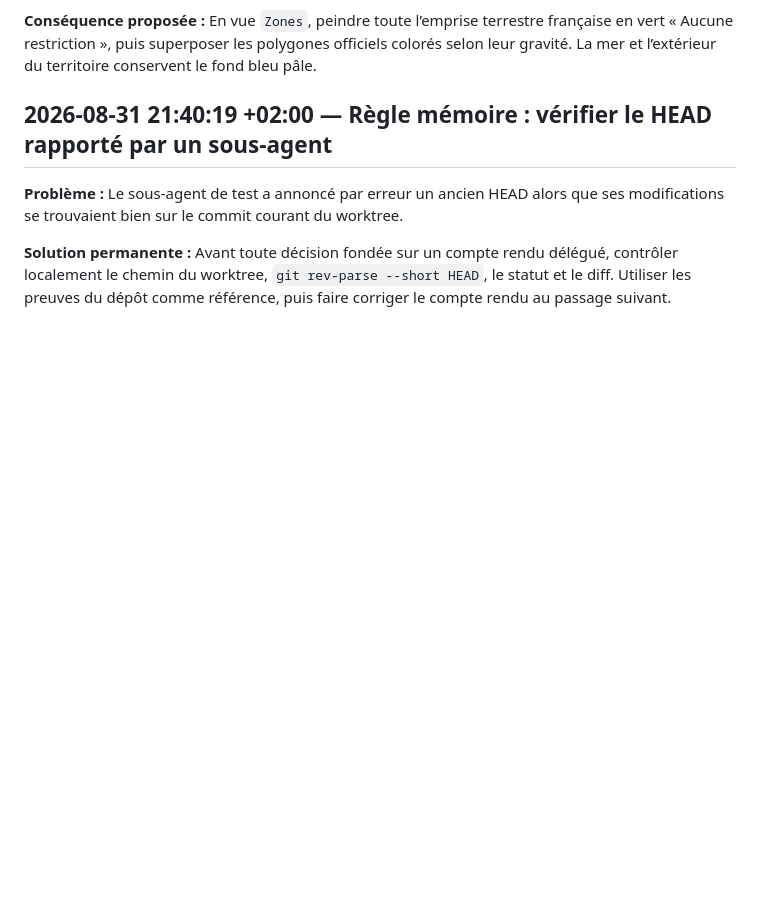
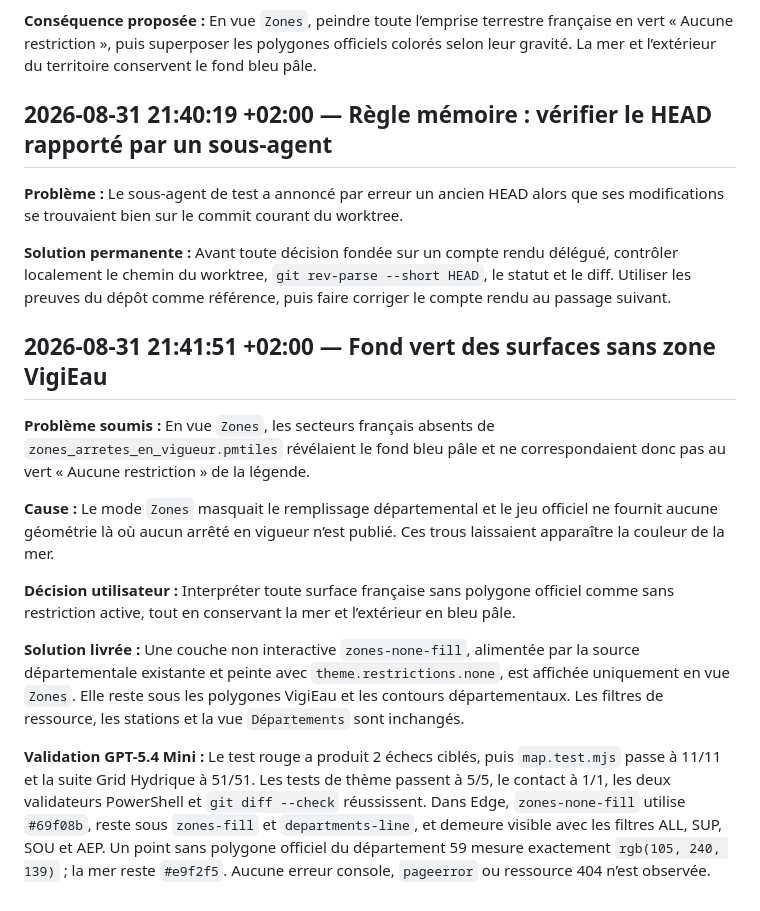
Before and after one commit to Goran-VRBANCIC/alaindusaule.com, a Markdown page: log.md, the part around the change. GitHub-like rendering; blank space fills up the shorter version.

Commit message:
docs(log): record unrestricted zone backdrop

```diff
--- a/log.md
+++ b/log.md
@@ -439,3 +439,15 @@
 **Problème :** Le sous-agent de test a annoncé par erreur un ancien HEAD alors que ses modifications se trouvaient bien sur le commit courant du worktree.
 
 **Solution permanente :** Avant toute décision fondée sur un compte rendu délégué, contrôler localement le chemin du worktree, `git rev-parse --short HEAD`, le statut et le diff. Utiliser les preuves du dépôt comme référence, puis faire corriger le compte rendu au passage suivant.
+
+## 2026-08-31 21:41:51 +02:00 — Fond vert des surfaces sans zone VigiEau
+
+**Problème soumis :** En vue `Zones`, les secteurs français absents de `zones_arretes_en_vigueur.pmtiles` révélaient le fond bleu pâle et ne correspondaient donc pas au vert « Aucune restriction » de la légende.
+
+**Cause :** Le mode `Zones` masquait le remplissage départemental et le jeu officiel ne fournit aucune géométrie là où aucun arrêté en vigueur n’est publié. Ces trous laissaient apparaître la couleur de la mer.
+
+**Décision utilisateur :** Interpréter toute surface française sans polygone officiel comme sans restriction active, tout en conservant la mer et l’extérieur en bleu pâle.
+
+**Solution livrée :** Une couche non interactive `zones-none-fill`, alimentée par la source départementale existante et peinte avec `theme.restrictions.none`, est affichée uniquement en vue `Zones`. Elle reste sous les polygones VigiEau et les contours départementaux. Les filtres de ressource, les stations et la vue `Départements` sont inchangés.
+
+**Validation GPT-5.4 Mini :** Le test rouge a produit 2 échecs ciblés, puis `map.test.mjs` passe à 11/11 et la suite Grid Hydrique à 51/51. Les tests de thème passent à 5/5, le contact à 1/1, les deux validateurs PowerShell et `git diff --check` réussissent. Dans Edge, `zones-none-fill` utilise `#69f08b`, reste sous `zones-fill` et `departments-line`, et demeure visible avec les filtres ALL, SUP, SOU et AEP. Un point sans polygone officiel du département 59 mesure exactement `rgb(105, 240, 139)` ; la mer reste `#e9f2f5`. Aucune erreur console, `pageerror` ou ressource 404 n’est observée.
```
